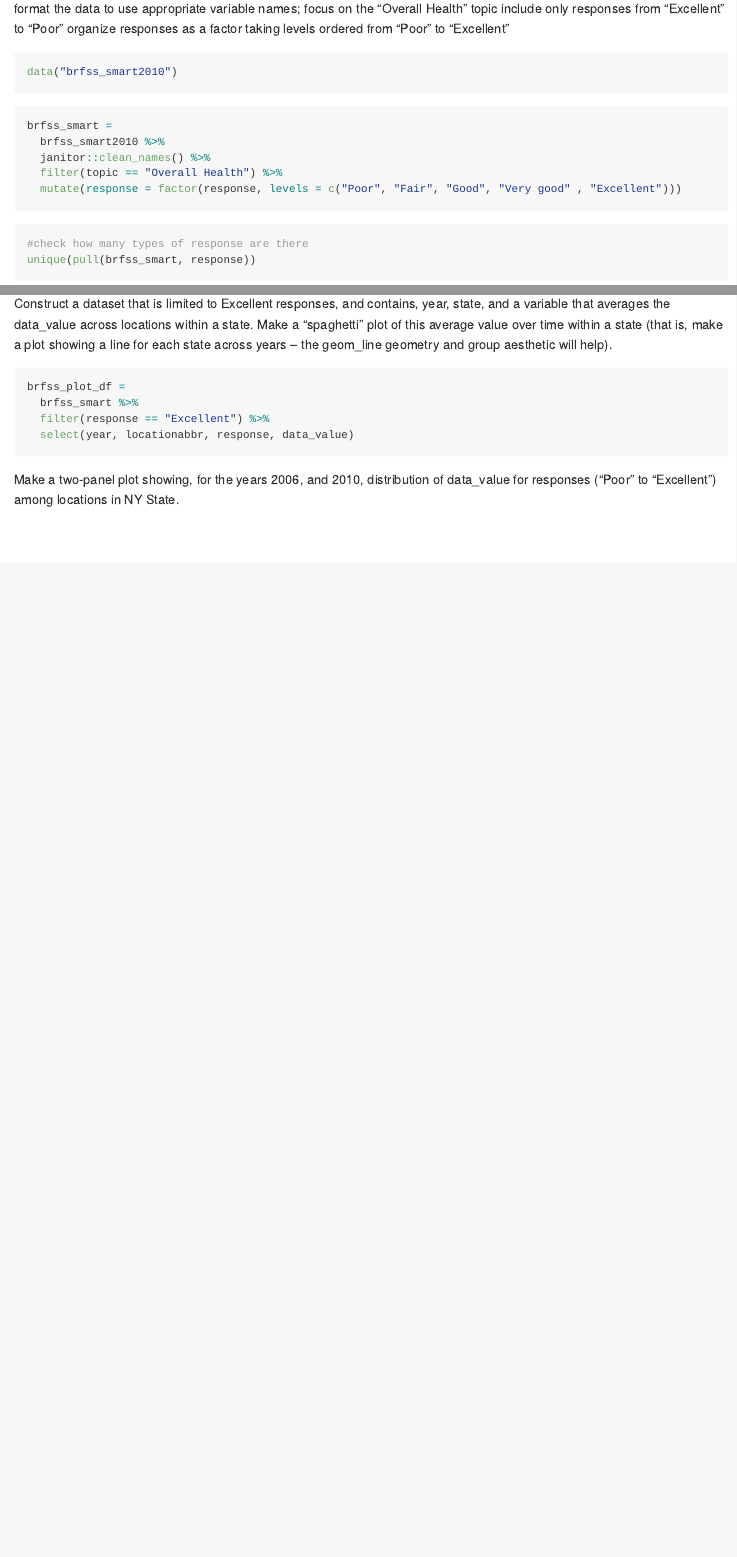
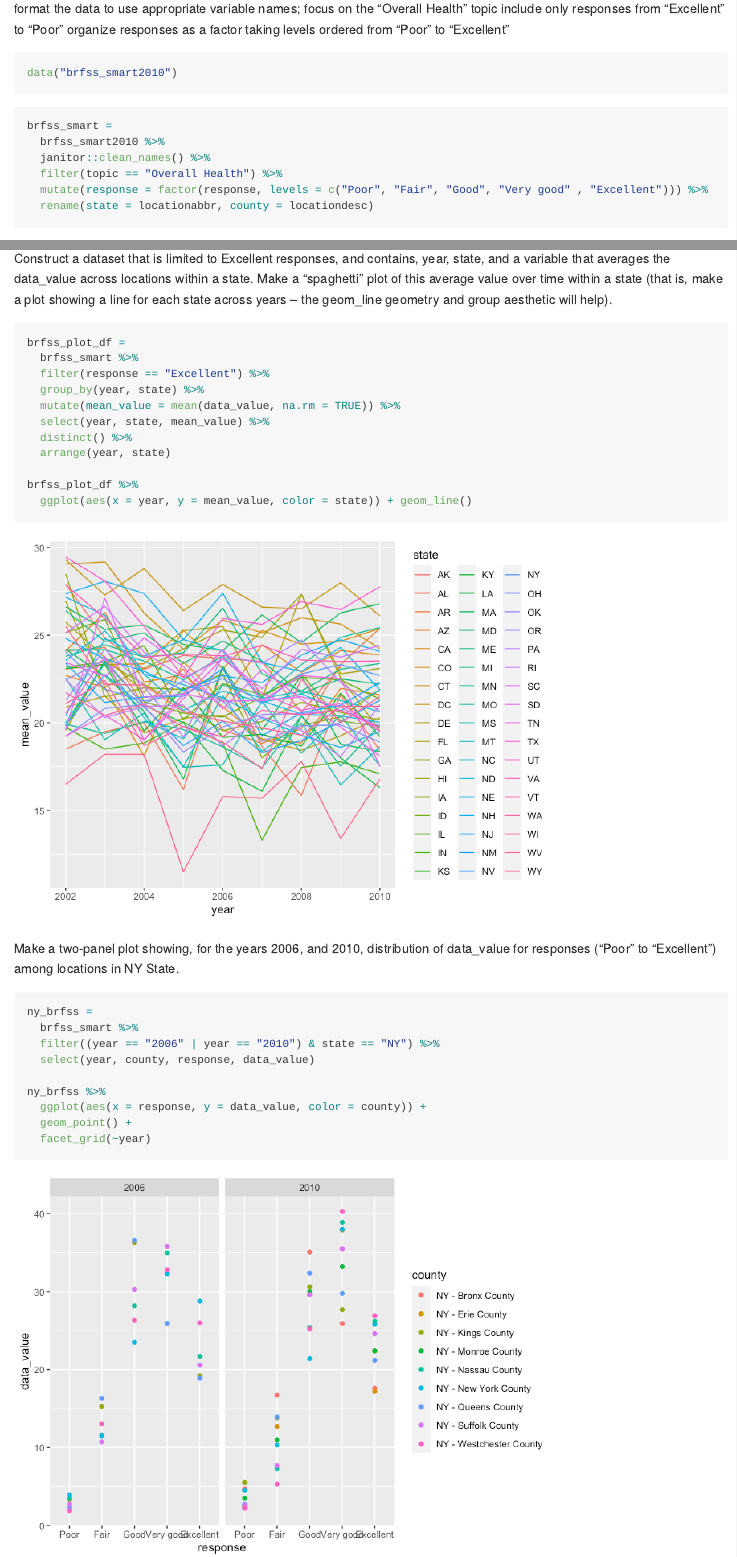
Before and after one commit to yuchen14/p8105_hw3_yz4183, an R Markdown document (p8105_hw3_yz4183.Rmd): the page in a window 1100 px wide, from 2870 px down before the commit and from 2920 px down after it, so that both start at the same text, and a second part further down, joined at a grey line. The pictures show the output file p8105_hw3_yz4183.md that the author committed with the source, drawn offline in the style of GitHub; long lines of code are wrapped.

Commit message:
finshed code for 1 and 2 + graphs + md file

````diff
--- a/p8105_hw3_yz4183.Rmd
+++ b/p8105_hw3_yz4183.Rmd
@@ -99,7 +98,8 @@ brfss_smart =
   brfss_smart2010 %>%
   janitor::clean_names() %>%
   filter(topic == "Overall Health") %>%
-  mutate(response = factor(response, levels = c("Poor", "Fair", "Good", "Very good" , "Excellent")))
+  mutate(response = factor(response, levels = c("Poor", "Fair", "Good", "Very good" , "Excellent"))) %>%
+  rename(state = locationabbr, county = locationdesc)
 ```
 
 
@@ -141,7 +141,26 @@ Construct a dataset that is limited to Excellent responses, and contains, year,
 brfss_plot_df =
   brfss_smart %>%
   filter(response == "Excellent") %>%
-  select(year, locationabbr, response, data_value)
+  group_by(year, state) %>%
+  mutate(mean_value = mean(data_value, na.rm = TRUE)) %>%
+  select(year, state, mean_value) %>%
+  distinct() %>%
+  arrange(year, state)
+
+brfss_plot_df %>%
+  ggplot(aes(x = year, y = mean_value, color = state)) + geom_line()
 ```
 
 Make a two-panel plot showing, for the years 2006, and 2010, distribution of data_value for responses (“Poor” to “Excellent”) among locations in NY State.
+
+```{r}
+ny_brfss =
+  brfss_smart %>%
+  filter((year == "2006" | year == "2010") & state == "NY") %>%
+  select(year, county, response, data_value)
+
+ny_brfss %>%
+  ggplot(aes(x = response, y = data_value, color = county)) +
+  geom_point() +
+  facet_grid(~year)
+```
````
Also changed, not shown: p8105_hw3_yz4183.md, p8105_hw3_yz4183_files/figure-gfm/unnamed-chunk-11-1.png (added), p8105_hw3_yz4183_files/figure-gfm/unnamed-chunk-12-1.png (added), p8105_hw3_yz4183.Rmd (27 more changed lines).
